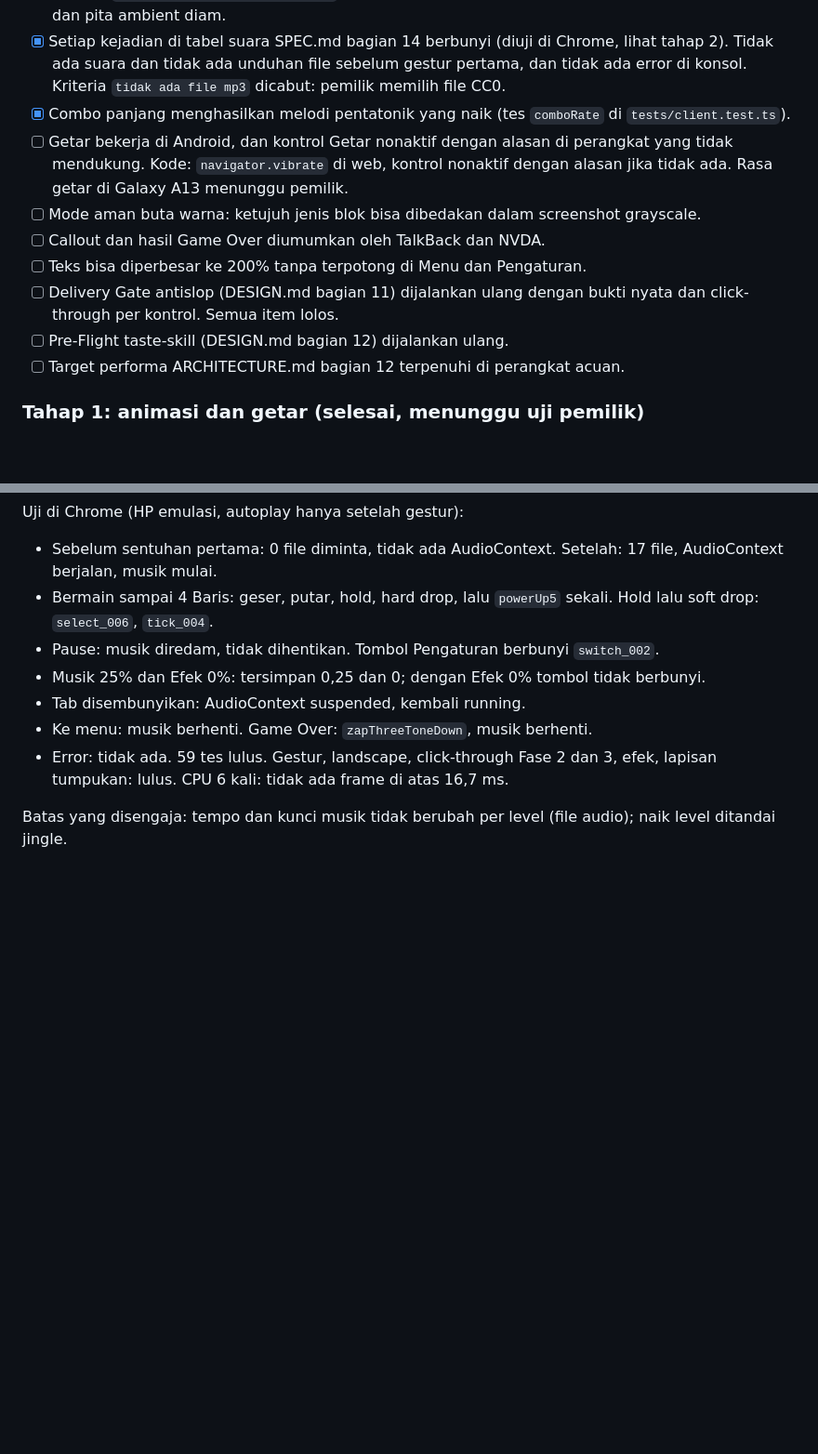
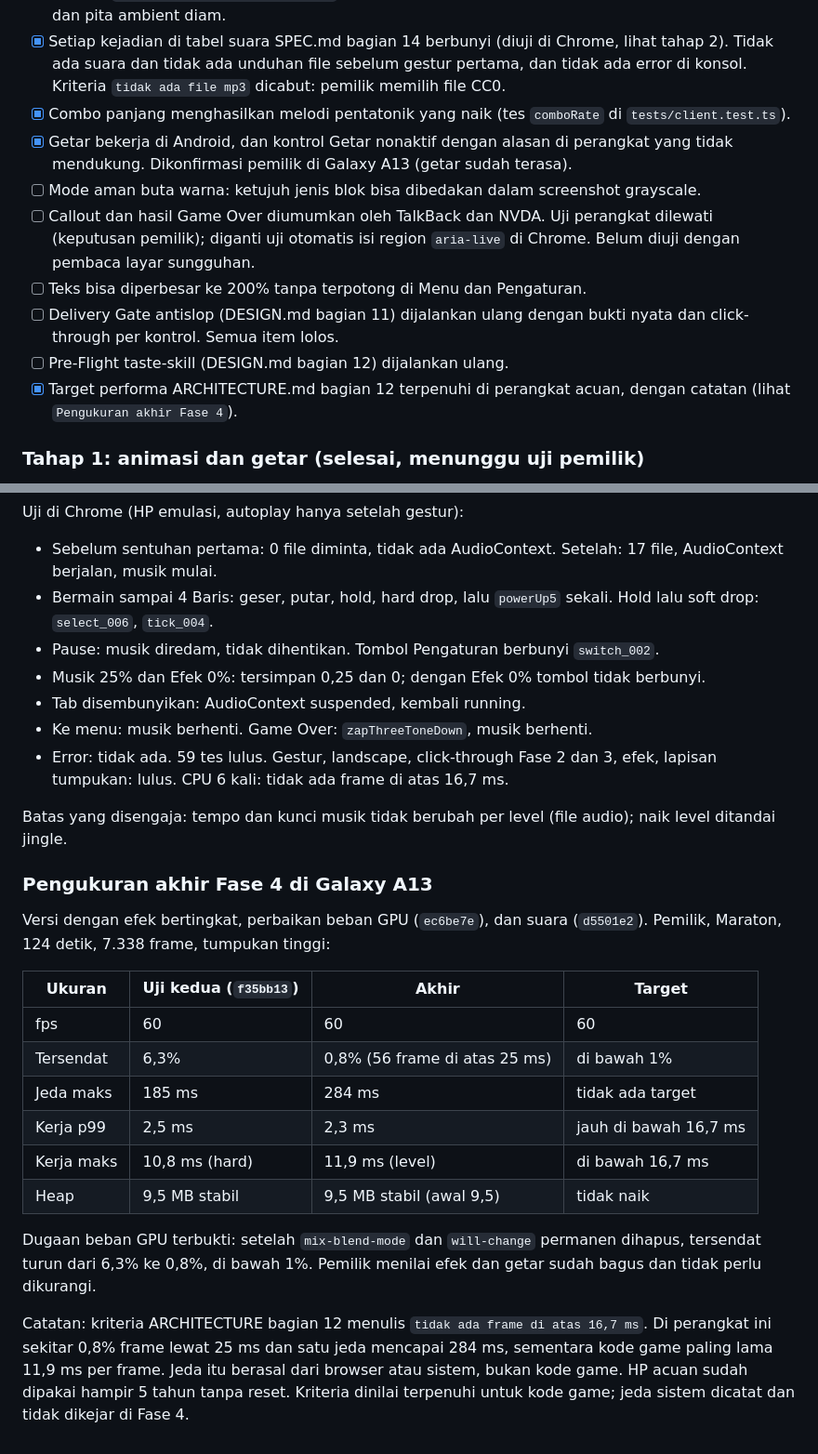
Before and after one commit to d-okta/block-down, a Markdown page: docs/prd/ROADMAP.md, 2 parts joined by grey strips. Shown at 93% size. Rendered like a GitHub page; blank space fills up the shorter version.

Commit message:
ROADMAP: pengukuran akhir Fase 4 di Galaxy A13 (tersendat 0,8%), TalkBack dilewati

```diff
--- a/docs/prd/ROADMAP.md
+++ b/docs/prd/ROADMAP.md
@@ -170,13 +170,13 @@ Kriteria selesai:
 - [x] Dengan `prefers-reduced-motion: reduce` di sistem: tanpa shake, tanpa partikel, callout hanya pudar, dan pita ambient diam.
 - [x] Setiap kejadian di tabel suara SPEC.md bagian 14 berbunyi (diuji di Chrome, lihat tahap 2). Tidak ada suara dan tidak ada unduhan file sebelum gestur pertama, dan tidak ada error di konsol. Kriteria `tidak ada file mp3` dicabut: pemilik memilih file CC0.
 - [x] Combo panjang menghasilkan melodi pentatonik yang naik (tes `comboRate` di `tests/client.test.ts`).
-- [ ] Getar bekerja di Android, dan kontrol Getar nonaktif dengan alasan di perangkat yang tidak mendukung. Kode: `navigator.vibrate` di web, kontrol nonaktif dengan alasan jika tidak ada. Rasa getar di Galaxy A13 menunggu pemilik.
+- [x] Getar bekerja di Android, dan kontrol Getar nonaktif dengan alasan di perangkat yang tidak mendukung. Dikonfirmasi pemilik di Galaxy A13 (getar sudah terasa).
 - [ ] Mode aman buta warna: ketujuh jenis blok bisa dibedakan dalam screenshot grayscale.
-- [ ] Callout dan hasil Game Over diumumkan oleh TalkBack dan NVDA.
+- [ ] Callout dan hasil Game Over diumumkan oleh TalkBack dan NVDA. Uji perangkat dilewati (keputusan pemilik); diganti uji otomatis isi region `aria-live` di Chrome. Belum diuji dengan pembaca layar sungguhan.
 - [ ] Teks bisa diperbesar ke 200% tanpa terpotong di Menu dan Pengaturan.
 - [ ] Delivery Gate antislop (DESIGN.md bagian 11) dijalankan ulang dengan bukti nyata dan click-through per kontrol. Semua item lolos.
 - [ ] Pre-Flight taste-skill (DESIGN.md bagian 12) dijalankan ulang.
-- [ ] Target performa ARCHITECTURE.md bagian 12 terpenuhi di perangkat acuan.
+- [x] Target performa ARCHITECTURE.md bagian 12 terpenuhi di perangkat acuan, dengan catatan (lihat `Pengukuran akhir Fase 4`).
 
 ### Tahap 1: animasi dan getar (selesai, menunggu uji pemilik)
 
@@ -299,3 +299,20 @@ Uji di Chrome (HP emulasi, autoplay hanya setelah gestur):
 - Error: tidak ada. 59 tes lulus. Gestur, landscape, click-through Fase 2 dan 3, efek, lapisan tumpukan: lulus. CPU 6 kali: tidak ada frame di atas 16,7 ms.
 
 Batas yang disengaja: tempo dan kunci musik tidak berubah per level (file audio); naik level ditandai jingle.
+
+### Pengukuran akhir Fase 4 di Galaxy A13
+
+Versi dengan efek bertingkat, perbaikan beban GPU (`ec6be7e`), dan suara (`d5501e2`). Pemilik, Maraton, 124 detik, 7.338 frame, tumpukan tinggi:
+
+| Ukuran | Uji kedua (`f35bb13`) | Akhir | Target |
+|---|---|---|---|
+| fps | 60 | 60 | 60 |
+| Tersendat | 6,3% | 0,8% (56 frame di atas 25 ms) | di bawah 1% |
+| Jeda maks | 185 ms | 284 ms | tidak ada target |
+| Kerja p99 | 2,5 ms | 2,3 ms | jauh di bawah 16,7 ms |
+| Kerja maks | 10,8 ms (hard) | 11,9 ms (level) | di bawah 16,7 ms |
+| Heap | 9,5 MB stabil | 9,5 MB stabil (awal 9,5) | tidak naik |
+
+Dugaan beban GPU terbukti: setelah `mix-blend-mode` dan `will-change` permanen dihapus, tersendat turun dari 6,3% ke 0,8%, di bawah 1%. Pemilik menilai efek dan getar sudah bagus dan tidak perlu dikurangi.
+
+Catatan: kriteria ARCHITECTURE bagian 12 menulis `tidak ada frame di atas 16,7 ms`. Di perangkat ini sekitar 0,8% frame lewat 25 ms dan satu jeda mencapai 284 ms, sementara kode game paling lama 11,9 ms per frame. Jeda itu berasal dari browser atau sistem, bukan kode game. HP acuan sudah dipakai hampir 5 tahun tanpa reset. Kriteria dinilai terpenuhi untuk kode game; jeda sistem dicatat dan tidak dikejar di Fase 4.
```
